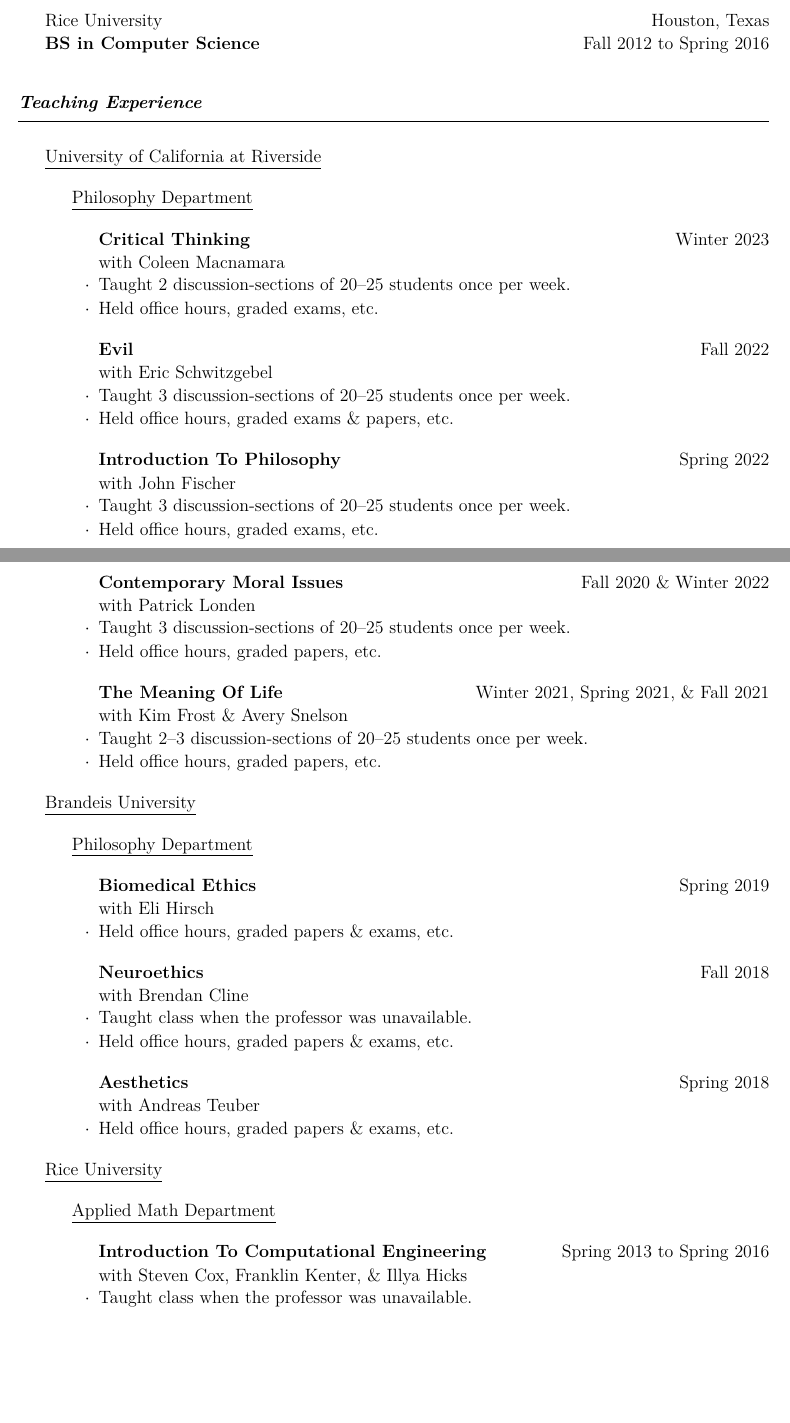
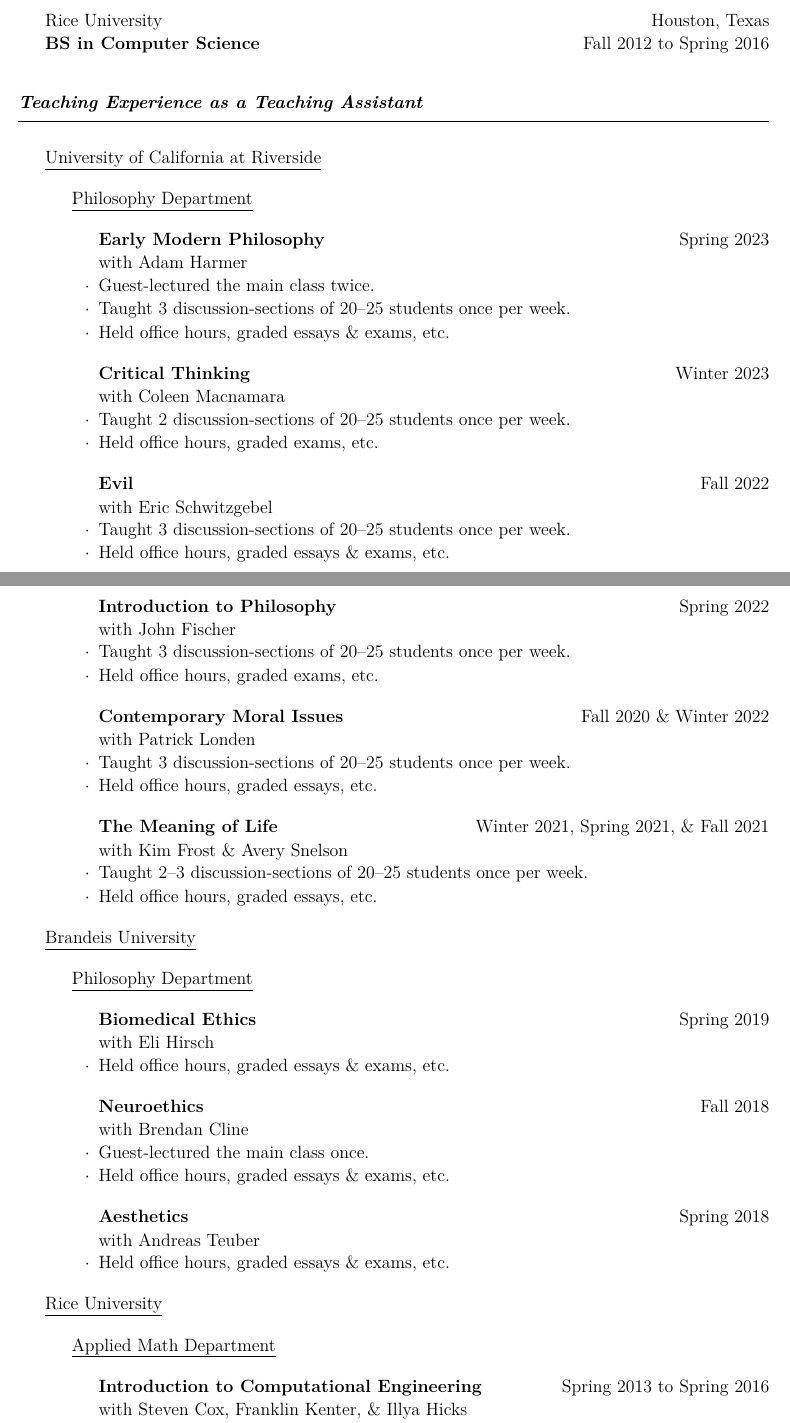
Before and after one commit to nicholashh/cv-resume-tex, a LaTeX CV (cv.tex): two parts of pages 1 and 2 of 9, joined at a grey line, cut so that both start at the same text, the shorter picture padded with empty space. The pictures show the PDF file nicholas-hanson-holtry.cv.pdf that the author committed with the source.

Commit message:
up thru spring 2023

```diff
--- a/cv.tex
+++ b/cv.tex
@@ -206,16 +207,44 @@
 
 
 
-% \iftoggle{cv}{\newpage}{}
+% \iftoggle{cv}{
+%   \begin{rSection}{Teaching Experience as the Primary Instructor} % https://tex.stackexchange.com/questions/225267/how-to-set-not-italic-or-not-bold -- \textmd{} \textup{}
+%     \UCR
+%       \PHIL
+%         \begin{UnivDeptItem}
+%         {The Philosophy of Social Justice}
+%         {Summer 2023}
+%         {}
+%         {}%
+%         \item Designed the entire course from the ground up.
+%         \item Lectured and lead discussions of 25 students for 3 hours for 10 classes.
+%         % \item Syllabus available at \texttt{tinyurl.com/nick-phil-social-justice-syll}.
+%         \item Course Description: This course develops a philosophical understanding\\ of the concept of social justice. We begin by grounding ourselves in an\\ understanding of \emph{the history of the philosophical use of the term}\\ ``{\bf justice}'' (in Unit 1) and then compare and contrast that with\\ \emph{current usage} of the term ``{\bf social} justice'' (in Units 2 and 3).
+%         \end{UnivDeptItem}
+%       % end phil
+%     % end ucr
+%   \end{rSection}
+% }{} % end cv
 
 \iftoggle{cv}{
-  \begin{rSection}{Teaching Experience}
+  \begin{rSection}{Teaching Experience as a Teaching Assistant}
 
     \iftoggle{cv}{
 
       \UCR
 
         \PHIL
+
+          \begin{UnivDeptItem}
+          {Early Modern Philosophy}
+          {Spring 2023}
+          {with Adam Harmer}
+          {}%
+          % \newpage
+          \item Guest-lectured the main class twice.
+          \item Taught 3 discussion-sections of 20--25 students once per week.
+          \item Held office hours, graded essays \& exams, etc.
+          \end{UnivDeptItem}
 
           \begin{UnivDeptItem}
           {Critical Thinking}
@@ -232,19 +261,19 @@
           {with Eric Schwitzgebel}
           {}%
           \item Taught 3 discussion-sections of 20--25 students once per week.
-          \item Held office hours, graded exams \& papers, etc.
+          \item Held office hours, graded essays \& exams, etc.
           \end{UnivDeptItem}
 
+          \newpage
+
           \begin{UnivDeptItem}
-          {Introduction To Philosophy}
+          {Introduction to Philosophy}
           {Spring 2022}
           {with John Fischer}
           {}%
           \item Taught 3 discussion-sections of 20--25 students once per week.
           \item Held office hours, graded exams, etc.
           \end{UnivDeptItem}
-
-    \newpage
 
           \begin{UnivDeptItem}
           % {Applied Ethics}
@@ -253,16 +282,16 @@
           {with Patrick Londen}
           {}%
           \item Taught 3 discussion-sections of 20--25 students once per week.
-          \item Held office hours, graded papers, etc.
+          \item Held office hours, graded essays, etc.
           \end{UnivDeptItem}
 
           \begin{UnivDeptItem}
-          {The Meaning Of Life}
+          {The Meaning of Life}
           {Winter 2021, Spring 2021, \& Fall 2021}
           {with Kim Frost \& Avery Snelson}
           {}%
           \item Taught 2--3 discussion-sections of 20--25 students once per week.
-          \item Held office hours, graded papers, etc.
+          \item Held office hours, graded essays, etc.
           \end{UnivDeptItem}
 
       \Brandeis
@@ -274,18 +303,16 @@
           {Spring 2019}
           {with Eli Hirsch}
           {}%
-          \item Held office hours, graded papers \& exams, etc.
+          \item Held office hours, graded essays \& exams, etc.
           \end{UnivDeptItem}
-
-  % \iftoggle{cv}{\newpage}{}
 
           \begin{UnivDeptItem}
           {Neuroethics}
           {Fall 2018}
           {with Brendan Cline}
           {}%
-          \item Taught class when the professor was unavailable.
-          \item Held office hours, graded papers \& exams, etc.
+          \item Guest-lectured the main class once.
+          \item Held office hours, graded essays \& exams, etc.
           \end{UnivDeptItem}
 
           \begin{UnivDeptItem}
@@ -293,7 +320,7 @@
           {Spring 2018}
           {with Andreas Teuber}
           {}%
-          \item Held office hours, graded papers \& exams, etc.
+          \item Held office hours, graded essays \& exams, etc.
           \end{UnivDeptItem}
 
 
@@ -303,20 +330,22 @@
         \CAAM
 
           \begin{UnivDeptItem}
-          {Introduction To Computational Engineering}
+          {Introduction to Computational Engineering}
           {Spring 2013 to Spring 2016}
           {with Steven Cox, Franklin Kenter, \& Illya Hicks}
           {}%
-          \item Taught class when the professor was unavailable.
+          \item Guest-lectured the main class a handful of times.
           \item Taught 1 recitation of $\sim$15 students $\sim$1 time/week.
           \item Created and assigned 2 original homework assignments.
           \item Held office hours, graded assignments \& exams, etc.
           \end{UnivDeptItem}
 
+        \newpage
+
         \COMP
 
           \begin{UnivDeptItem}
-          {Principles Of Parallel Programming}
+          {Principles of Parallel Programming}
           {Spring 2015 \& Spring 2016}
           {with Vivek Sarkar \& Eric Allen}
           {}%
```
Also changed, not shown: nicholas-hanson-holtry.cv.pdf, cv.tex (65 more changed lines).
